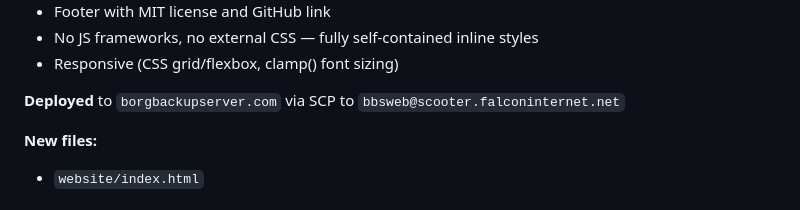
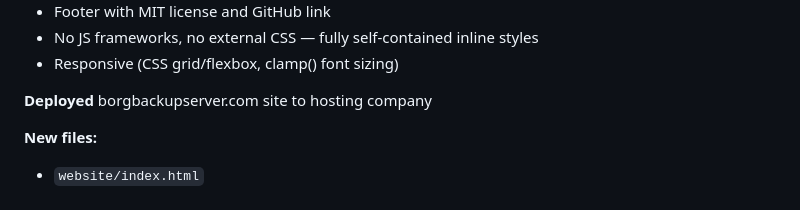
Before and after one commit to birhantprkc/borgbackupserver, a Markdown page: DEVLOG.md, the part around the change. Drawn GitHub-style.

Commit message:
Remove hosting details from devlog
Co-Authored-By: Claude Opus 4.5 <noreply@anthropic.com>

```diff
--- a/DEVLOG.md
+++ b/DEVLOG.md
@@ -891,7 +891,7 @@ borgbackupserver/
 - No JS frameworks, no external CSS — fully self-contained inline styles
 - Responsive (CSS grid/flexbox, clamp() font sizing)
 
-**Deployed** to `borgbackupserver.com` via SCP to `bbsweb@scooter.falconinternet.net`
+**Deployed** borgbackupserver.com site to hosting company
 
 **New files:**
 - `website/index.html`
```
